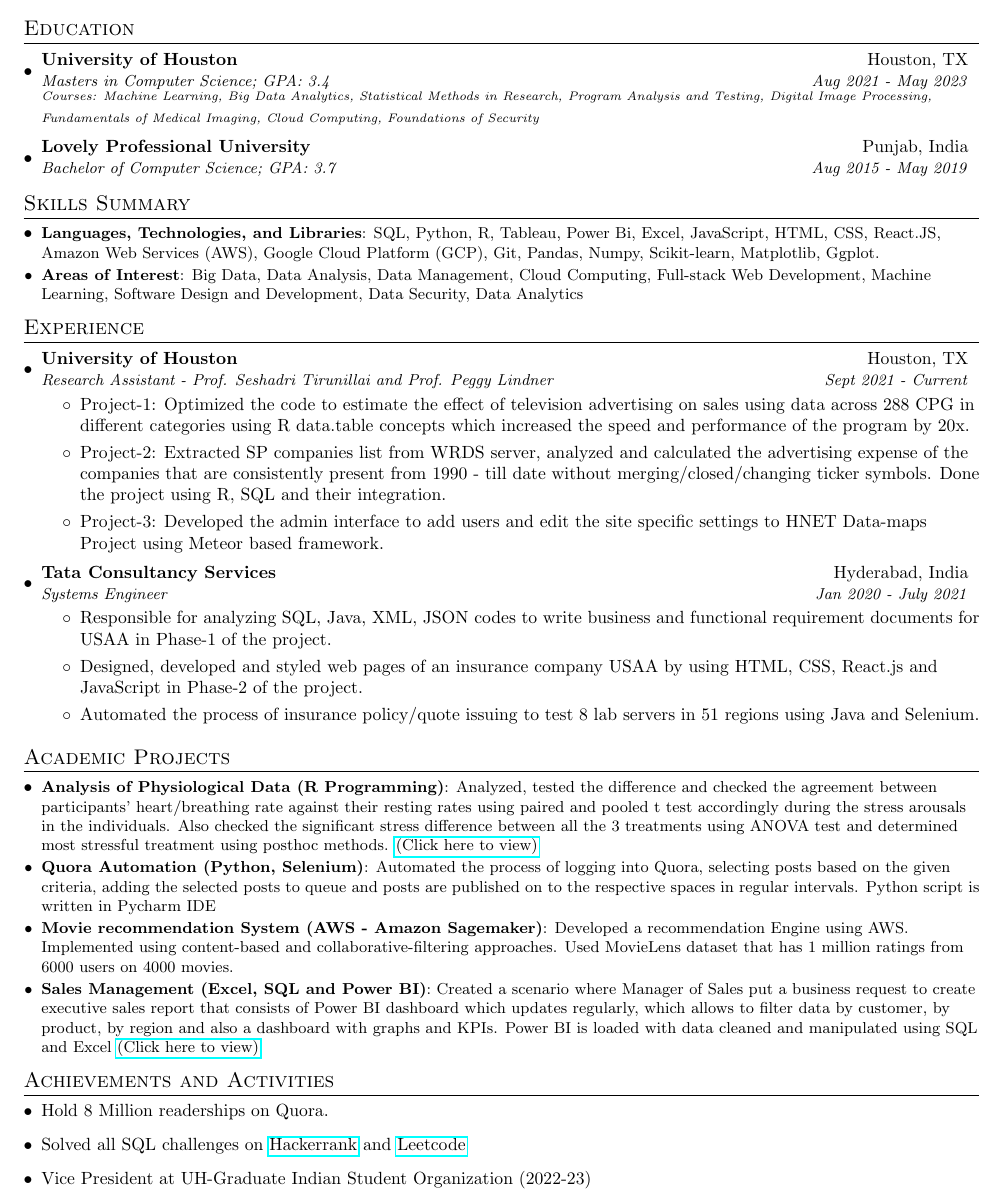
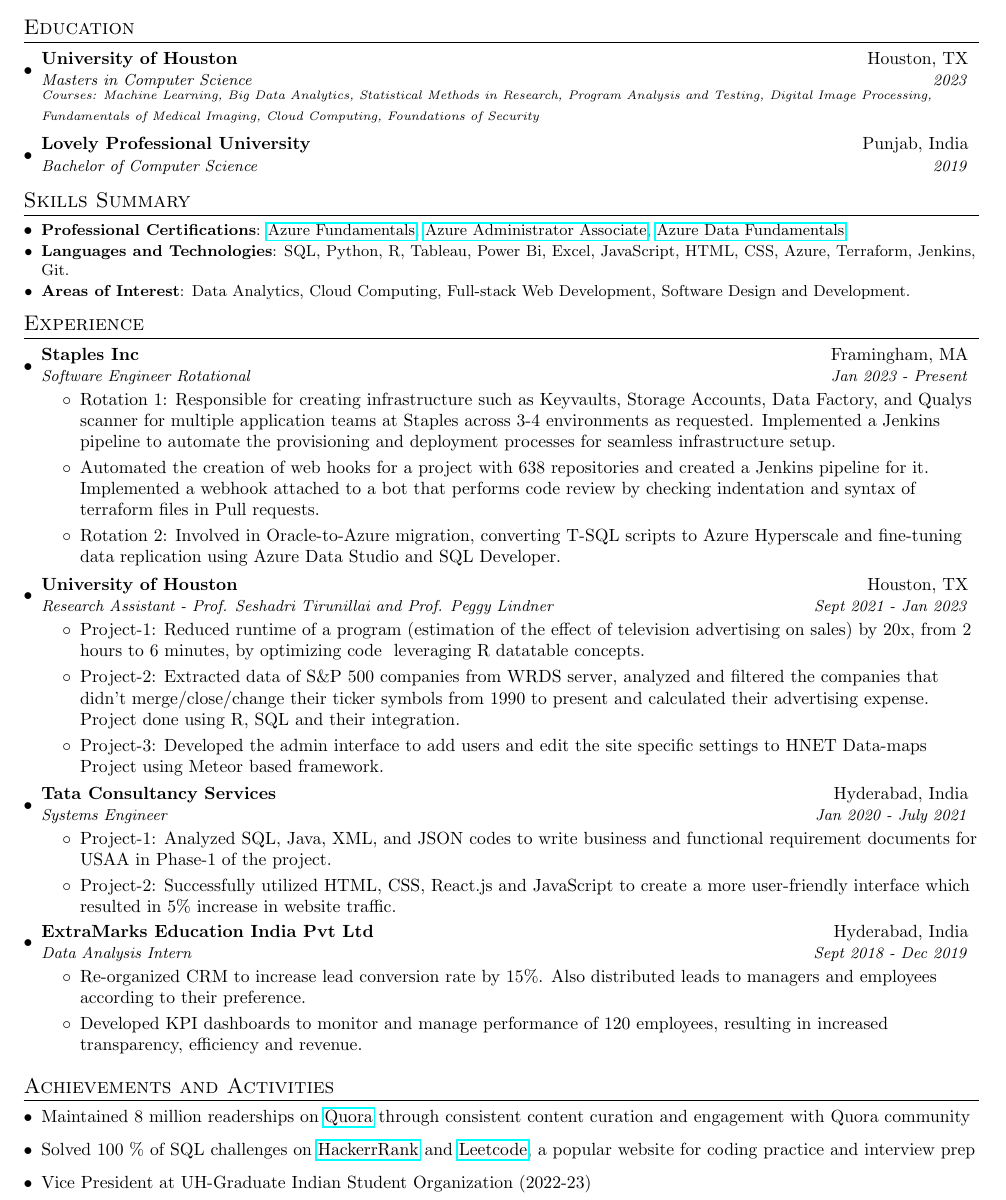
Before and after one commit to DineshNarlakanti/Resume---Latex, a LaTeX document (Dinesh_Narlakanti.tex): part of the page, cut so that both start at the same text. Compiled offline with pdfLaTeX.

Commit message:
Update Dinesh_Narlakanti.tex

```diff
--- a/Dinesh_Narlakanti.tex
+++ b/Dinesh_Narlakanti.tex
@@ -15,6 +15,7 @@
 \usepackage{enumitem}
 \usepackage[pdftex]{hyperref}
 \usepackage{fancyhdr}
+\usepackage{graphicx}
 
 
 \pagestyle{fancy}
@@ -83,54 +84,72 @@
 \begin{tabular*}{\textwidth}{l@{\extracolsep{\fill}}r}
   \textbf{{\LARGE Dinesh Narlakanti}} & Email : \href{mailto:dnarlakanti@uh.edu}{dineshnarlakanti@gmail.com}\\
   \href{https://www.linkedin.com/in/dineshnarlakanti/}{Linkedin: https://www.linkedin.com/in/dineshnarlakanti/} & Phone : 346-971-8728 \\
-  \href{https://github.com/DineshNarlakanti}{Github: https://github.com/DineshNarlakanti} \\
+  \href{https://github.com/DineshNarlakanti}{Github: https://github.com/DineshNarlakanti}  \\
 \end{tabular*}
-
 %-----------EDUCATION-----------------
 \section{Education}
   \resumeSubHeadingListStart
     \resumeSubheading
       {University of Houston}{Houston, TX}
-      {Masters in Computer Science;  GPA: 3.4}{Aug 2021 - May 2023}
+      {Masters in Computer Science}{2023}
 
 	   {\scriptsize \textit{Courses: Machine Learning, Big Data Analytics, Statistical Methods in Research, Program Analysis and Testing, Digital Image Processing, Fundamentals of Medical Imaging, Cloud Computing, Foundations of Security}}
 
     \resumeSubheading
       {Lovely Professional University}{Punjab, India}
-      {Bachelor of Computer Science;  GPA: 3.7}{Aug 2015 - May 2019}
+      {Bachelor of Computer Science}{2019}
   \resumeSubHeadingListEnd
 
 %
 %--------PROGRAMMING SKILLS------------
 \section{Skills Summary}
 	\resumeSubHeadingListStart
-	\resumeSubItem{Languages, Technologies, and Libraries}{SQL, Python, R, Tableau, Power Bi, Excel, JavaScript, HTML, CSS, React.JS, Amazon Web Services (AWS), Google Cloud Platform (GCP), Git, Pandas, Numpy, Scikit-learn, Matplotlib, Ggplot.}
-	\resumeSubItem{Areas of Interest}{Big Data, Data Analysis, Data Management, Cloud Computing, Full-stack Web Development, Machine Learning, Software Design and Development, Data Security, Data Analytics }
+     \resumeSubItem{Professional Certifications}{\href{https://learn.microsoft.com/api/credentials/share/en-us/NarlakantiDinesh-8806/DFAE670E54745FEF?sharingId=5E5E0EE1DEC148BF}{Azure Fundamentals}, \href{https://learn.microsoft.com/api/credentials/share/en-us/NarlakantiDinesh-8806/DE86621F7D334009?sharingId=5E5E0EE1DEC148BF}{Azure Administrator Associate},
+     \href{https://learn.microsoft.com/api/credentials/share/en-us/NarlakantiDinesh-8806/EF0C77B79D92157E?sharingId=5E5E0EE1DEC148BF}{Azure Data Fundamentals} }
+
+\resumeSubItem{Languages and Technologies}{SQL, Python, R, Tableau, Power Bi, Excel, JavaScript, HTML, CSS, Azure, Terraform, Jenkins, Git.}
+	\resumeSubItem{Areas of Interest}{Data Analytics, Cloud Computing, Full-stack Web Development, Software Design and Development.}
+
 \resumeSubHeadingListEnd
-
-
-
 %-----------EXPERIENCE-----------------
 \section{Experience}
   \resumeSubHeadingListStart
     \resumeSubheading
+    {Staples Inc}{Framingham, MA}
+    {Software Engineer Rotational}{Jan 2023 -  Present}
+    \resumeItemListStart
+        \item{Rotation 1: Responsible for creating infrastructure such as Keyvaults, Storage Accounts, Data Factory, and Qualys scanner for multiple application teams at Staples across 3-4 environments as requested. Implemented a Jenkins pipeline to automate the provisioning and deployment processes for seamless infrastructure setup.}
+        \item{Automated the creation of web hooks for a project with 638 repositories and created a Jenkins pipeline for it. Implemented a webhook attached to a bot that performs code review by checking indentation and syntax of terraform files in Pull requests.}
+        \item{Rotation 2: Involved in Oracle-to-Azure migration, converting T-SQL scripts to Azure Hyperscale and fine-tuning data replication using Azure Data Studio and SQL Developer.}
+    \resumeItemListEnd
+
+    \resumeSubheading
     {University of Houston}{Houston, TX}
-    {Research Assistant - Prof. Seshadri Tirunillai and Prof. Peggy Lindner}{Sept 2021 -  Current}
+    {Research Assistant - Prof. Seshadri Tirunillai and Prof. Peggy Lindner}{Sept 2021 -  Jan 2023}
     \resumeItemListStart
-        \item{Project-1: Optimized the code to estimate the effect of television advertising on sales using data across 288 CPG in different categories using R data.table concepts which increased the speed and performance of the program by 20x.}
-        \item{Project-2: Extracted S&P companies list from WRDS server, analyzed and calculated the advertising expense of the companies that are consistently present from 1990 - till date without merging/closed/changing ticker symbols. Done the project using R, SQL and their integration.}
+        \item{Project-1: Reduced runtime of a program (estimation of the effect of television advertising on sales) by 20x, from 2 hours to 6 minutes, by optimizing code & leveraging R datatable concepts.}
+        \item{Project-2: Extracted data of S\&P 500 companies from WRDS server, analyzed and filtered the companies that didn't merge/close/change their ticker symbols from 1990 to present and calculated their advertising expense. Project done using R, SQL and their integration.}
         \item{Project-3: Developed the admin interface to add users and edit the site specific settings to HNET Data-maps Project using Meteor based framework.}
-      \resumeItemListEnd
+    \resumeItemListEnd
     \resumeSubheading
     {Tata Consultancy Services}{Hyderabad, India}
     {Systems Engineer}{Jan 2020 - July 2021}
     \resumeItemListStart
-        \item{Responsible for analyzing SQL, Java, XML, JSON codes to write business and functional requirement documents for USAA in Phase-1 of the project.}
-        \item {Designed, developed and styled web pages of an insurance company USAA by using HTML, CSS, React.js and JavaScript in Phase-2 of the project.}
-        \item {Automated the process of insurance policy/quote issuing to test 8 lab servers in 51 regions using Java and Selenium.}
+        \item{Project-1: Analyzed SQL, Java, XML, and JSON codes to write business and functional requirement documents for USAA in Phase-1 of the project.}
+        \item {Project-2: Successfully utilized HTML, CSS, React.js and JavaScript to create a more user-friendly interface which resulted in 5\% increase in website traffic.}
+
+    \resumeItemListEnd
+
+    \resumeSubheading
+    {ExtraMarks Education India Pvt Ltd}{Hyderabad, India}
+    {Data Analysis Intern}{Sept 2018 - Dec 2019}
+    \resumeItemListStart
+        \item{Re-organized CRM to increase lead conversion rate by 15\%. Also distributed leads to managers and employees according to their preference.}
+        \item {Developed KPI dashboards to monitor and manage performance of 120 employees, resulting in increased transparency, efficiency and revenue.}
     \resumeItemListEnd
 \resumeSubHeadingListEnd
 
+\begin{comment}
 %-----------PROJECTS-----------------
 \section{Academic Projects}
 \resumeSubHeadingListStart
@@ -138,13 +157,16 @@
 \resumeSubItem{Quora Automation (Python, Selenium)}{Automated the process of logging into Quora, selecting posts based on the given criteria, adding the selected posts to queue and posts are published on to the respective spaces in regular intervals. Python script is written in Pycharm IDE}
 \resumeSubItem{Movie recommendation System (AWS - Amazon Sagemaker)}{Developed a recommendation Engine using AWS. Implemented using content-based and collaborative-filtering approaches. Used MovieLens dataset that has 1 million ratings from 6000 users on 4000 movies.}
 \resumeSubItem{Sales Management (Excel, SQL and Power BI)}{Created a scenario where Manager of Sales put a business request to create executive sales report that consists of Power BI dashboard which updates regularly, which allows to filter data by customer, by product, by region and also a dashboard with graphs and KPIs. Power BI is loaded with data cleaned and manipulated using SQL and Excel \href{https://rb.gy/zuihet}{(Click here to view)}}\resumeSubHeadingListEnd
+\end{comment}
 
-%-----------Awards-----------------
+% \item {Reduced insurance policy/quote issuing process (to test 8 lab servers in 51 regions) from 3 hours to 10 minutes by automating the process using Java and Selenium.}
+% %-----------Awards-----------------
 \section{Achievements and Activities}
-\begin{description}[font=$\bullet$]
-\item {Hold 8 Million readerships on Quora.}
-\item {Solved all SQL challenges on \href{https://github.com/DineshNarlakanti/SQL-Hackerrank}{Hackerrank} and \href{https://github.com/DineshNarlakanti/SQL-Leetcode}{Leetcode} \\}
-\item {Vice President at UH-Graduate Indian Student Organization (2022-23)}
+ \begin{description}[font=$\bullet$]
+ \item {Maintained 8 million readerships on \href{https://www.quora.com/profile/Dinesh-Narlakanti}{Quora} through consistent content curation and engagement with Quora community}
+ \item {Solved 100 \% of SQL challenges on \href{https://github.com/DineshNarlakanti/SQL-Hackerrank}{HackerrRank} and \href{https://github.com/DineshNarlakanti/SQL-Leetcode}{Leetcode}, a popular website for coding practice and interview prep\\}
+ \item {Vice President at UH-Graduate Indian Student Organization (2022-23)}
+
 \end{description}
 %-------------------------------------------
 \end{document}
```
